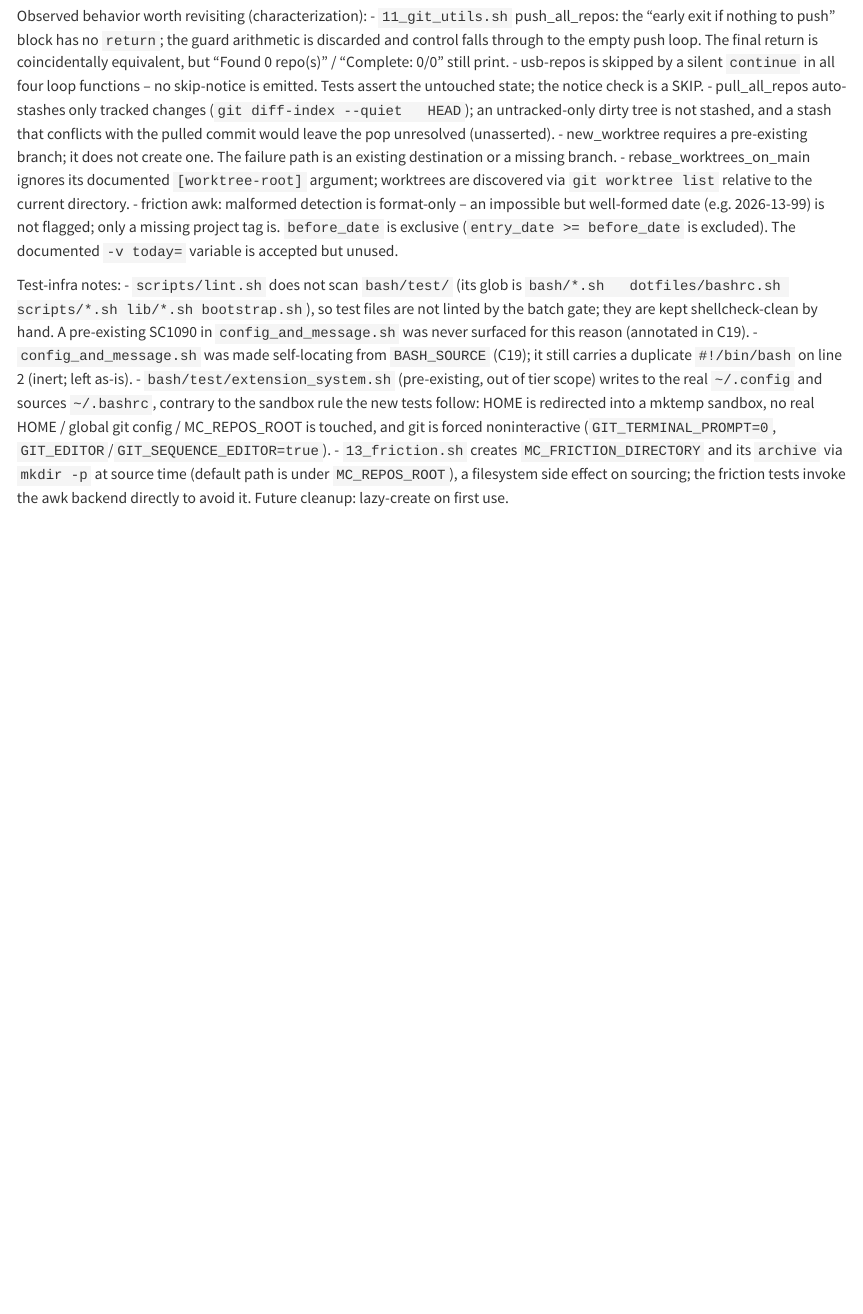
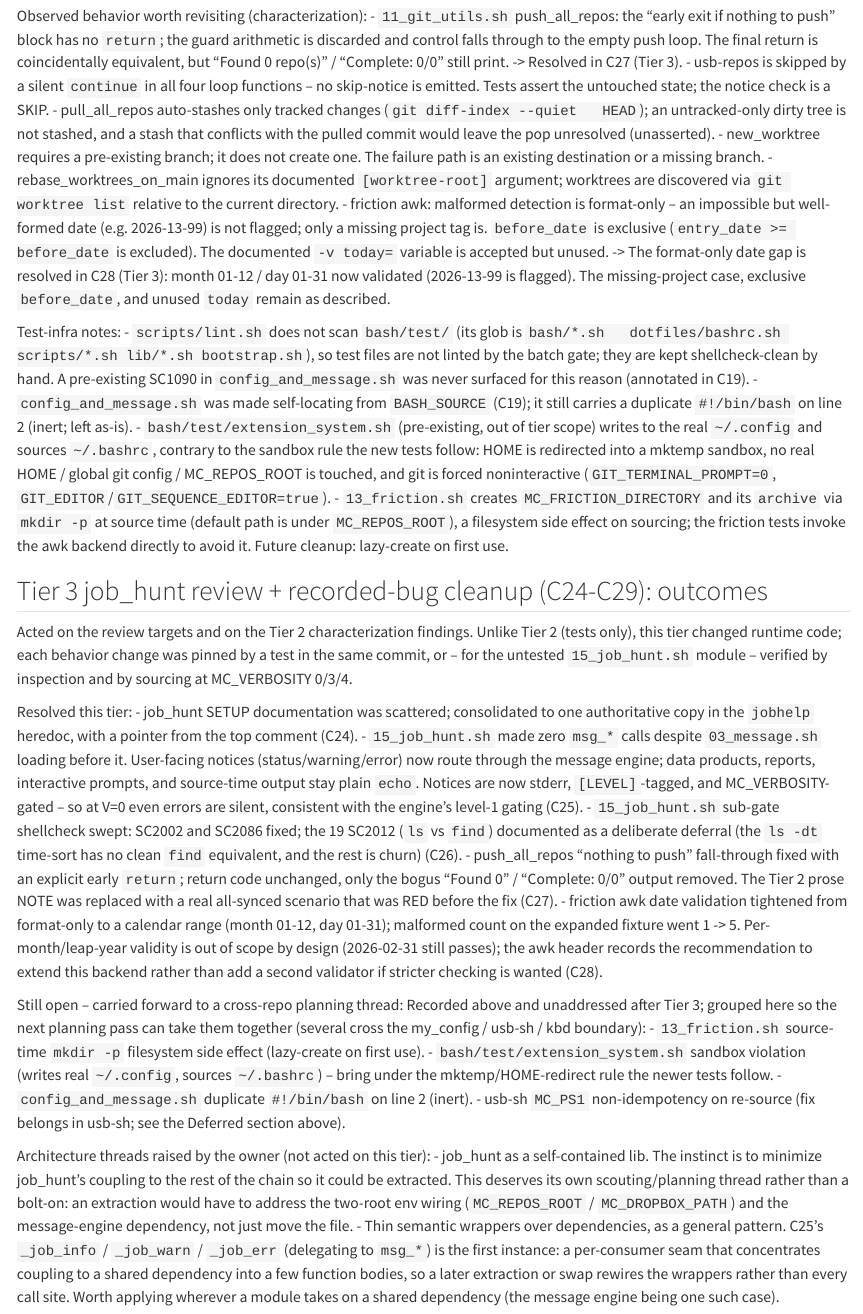
Before and after one commit to luised94/my_config, a Quarto document (docs/ideas.qmd): the page in a window 1100 px wide, from 1760 px down. Rendered offline with R 4.5, knitr and Pandoc in place of Quarto, with nearby package versions.

Commit message:
docs(ideas): record tier 3 outcomes and remaining side-effect items
Boundary: docs/ideas.qmd only. No code touched; scripts/test.sh (6/6),
scripts/lint.sh, and check_double_source.sh remain green, and the file
is ASCII-clean (hand-checked, since the lint ASCII scan covers only
*.sh and *.md, not *.qmd).

Added a "Tier 3 ... (C24-C29): outcomes" section that:
- Lists what this tier resolved (SETUP dedup, job_hunt message routing,
  the shellcheck sweep, push_all_repos early return, friction awk date
  validation), noting that unlike Tier 2 this tier changed runtime code
  and each change was test-pinned or verified by sourcing.
- Carries the still-open, unaddressed items forward as a single group
  for a cross-repo planning pass: 13_friction.sh source-time mkdir -p,
  the extension_system.sh sandbox violation, the config_and_message.sh
  duplicate shebang, and usb-sh MC_PS1 non-idempotency.
- Records the two architecture threads the owner raised: job_hunt as a
  self-contained lib (needs its own scouting thread; would have to
  address the two-root env wiring and the message dependency), and the
  general "thin semantic wrapper over a dependency" pattern, with C25's
  _job_info/_job_warn/_job_err noted as its first instance/seam.

Also annotated the two Tier 2 characterization findings that this tier
closed (push_all_repos fall-through -> C27; friction format-only date
-> C28) in place, matching the doc's existing "Resolved in..."
convention, so they no longer read as open when scanning the Tier 2
list. The other friction sub-findings (missing-project case, exclusive
before_date, unused today) are explicitly noted as still standing.

```diff
--- a/docs/ideas.qmd
+++ b/docs/ideas.qmd
@@ -101,7 +101,7 @@ Observed behavior worth revisiting (characterization):
 - `11_git_utils.sh` push_all_repos: the "early exit if nothing to push" block
   has no `return`; the guard arithmetic is discarded and control falls through
   to the empty push loop. The final return is coincidentally equivalent, but
-  "Found 0 repo(s)" / "Complete: 0/0" still print.
+  "Found 0 repo(s)" / "Complete: 0/0" still print. -> Resolved in C27 (Tier 3).
 - usb-repos is skipped by a silent `continue` in all four loop functions -- no
   skip-notice is emitted. Tests assert the untouched state; the notice check is
   a SKIP.
@@ -116,7 +116,10 @@ Observed behavior worth revisiting (characterization):
 - friction awk: malformed detection is format-only -- an impossible but
   well-formed date (e.g. 2026-13-99) is not flagged; only a missing project tag
   is. `before_date` is exclusive (`entry_date >= before_date` is excluded). The
-  documented `-v today=` variable is accepted but unused.
+  documented `-v today=` variable is accepted but unused. -> The format-only
+  date gap is resolved in C28 (Tier 3): month 01-12 / day 01-31 now validated
+  (2026-13-99 is flagged). The missing-project case, exclusive `before_date`,
+  and unused `today` remain as described.
 
 Test-infra notes:
 - `scripts/lint.sh` does not scan `bash/test/` (its glob is `bash/*.sh
@@ -135,3 +138,59 @@ Test-infra notes:
   `mkdir -p` at source time (default path is under `MC_REPOS_ROOT`), a
   filesystem side effect on sourcing; the friction tests invoke the awk backend
   directly to avoid it. Future cleanup: lazy-create on first use.
+
+## Tier 3 job_hunt review + recorded-bug cleanup (C24-C29): outcomes
+
+Acted on the review targets and on the Tier 2 characterization findings. Unlike
+Tier 2 (tests only), this tier changed runtime code; each behavior change was
+pinned by a test in the same commit, or -- for the untested `15_job_hunt.sh`
+module -- verified by inspection and by sourcing at MC_VERBOSITY 0/3/4.
+
+Resolved this tier:
+- job_hunt SETUP documentation was scattered; consolidated to one authoritative
+  copy in the `jobhelp` heredoc, with a pointer from the top comment (C24).
+- `15_job_hunt.sh` made zero `msg_*` calls despite `03_message.sh` loading
+  before it. User-facing notices (status/warning/error) now route through the
+  message engine; data products, reports, interactive prompts, and source-time
+  output stay plain `echo`. Notices are now stderr, `[LEVEL]`-tagged, and
+  MC_VERBOSITY-gated -- so at V=0 even errors are silent, consistent with the
+  engine's level-1 gating (C25).
+- `15_job_hunt.sh` sub-gate shellcheck swept: SC2002 and SC2086 fixed; the 19
+  SC2012 (`ls` vs `find`) documented as a deliberate deferral (the `ls -dt`
+  time-sort has no clean `find` equivalent, and the rest is churn) (C26).
+- push_all_repos "nothing to push" fall-through fixed with an explicit early
+  `return`; return code unchanged, only the bogus "Found 0" / "Complete: 0/0"
+  output removed. The Tier 2 prose NOTE was replaced with a real all-synced
+  scenario that was RED before the fix (C27).
+- friction awk date validation tightened from format-only to a calendar range
+  (month 01-12, day 01-31); malformed count on the expanded fixture went
+  1 -> 5. Per-month/leap-year validity is out of scope by design (2026-02-31
+  still passes); the awk header records the recommendation to extend this
+  backend rather than add a second validator if stricter checking is wanted
+  (C28).
+
+Still open -- carried forward to a cross-repo planning thread:
+Recorded above and unaddressed after Tier 3; grouped here so the next planning
+pass can take them together (several cross the my_config / usb-sh / kbd
+boundary):
+- `13_friction.sh` source-time `mkdir -p` filesystem side effect (lazy-create
+  on first use).
+- `bash/test/extension_system.sh` sandbox violation (writes real `~/.config`,
+  sources `~/.bashrc`) -- bring under the mktemp/HOME-redirect rule the newer
+  tests follow.
+- `config_and_message.sh` duplicate `#!/bin/bash` on line 2 (inert).
+- usb-sh `MC_PS1` non-idempotency on re-source (fix belongs in usb-sh; see the
+  Deferred section above).
+
+Architecture threads raised by the owner (not acted on this tier):
+- job_hunt as a self-contained lib. The instinct is to minimize job_hunt's
+  coupling to the rest of the chain so it could be extracted. This deserves its
+  own scouting/planning thread rather than a bolt-on: an extraction would have
+  to address the two-root env wiring (`MC_REPOS_ROOT` / `MC_DROPBOX_PATH`) and
+  the message-engine dependency, not just move the file.
+- Thin semantic wrappers over dependencies, as a general pattern. C25's
+  `_job_info` / `_job_warn` / `_job_err` (delegating to `msg_*`) is the first
+  instance: a per-consumer seam that concentrates coupling to a shared
+  dependency into a few function bodies, so a later extraction or swap rewires
+  the wrappers rather than every call site. Worth applying wherever a module
+  takes on a shared dependency (the message engine being one such case).
```
